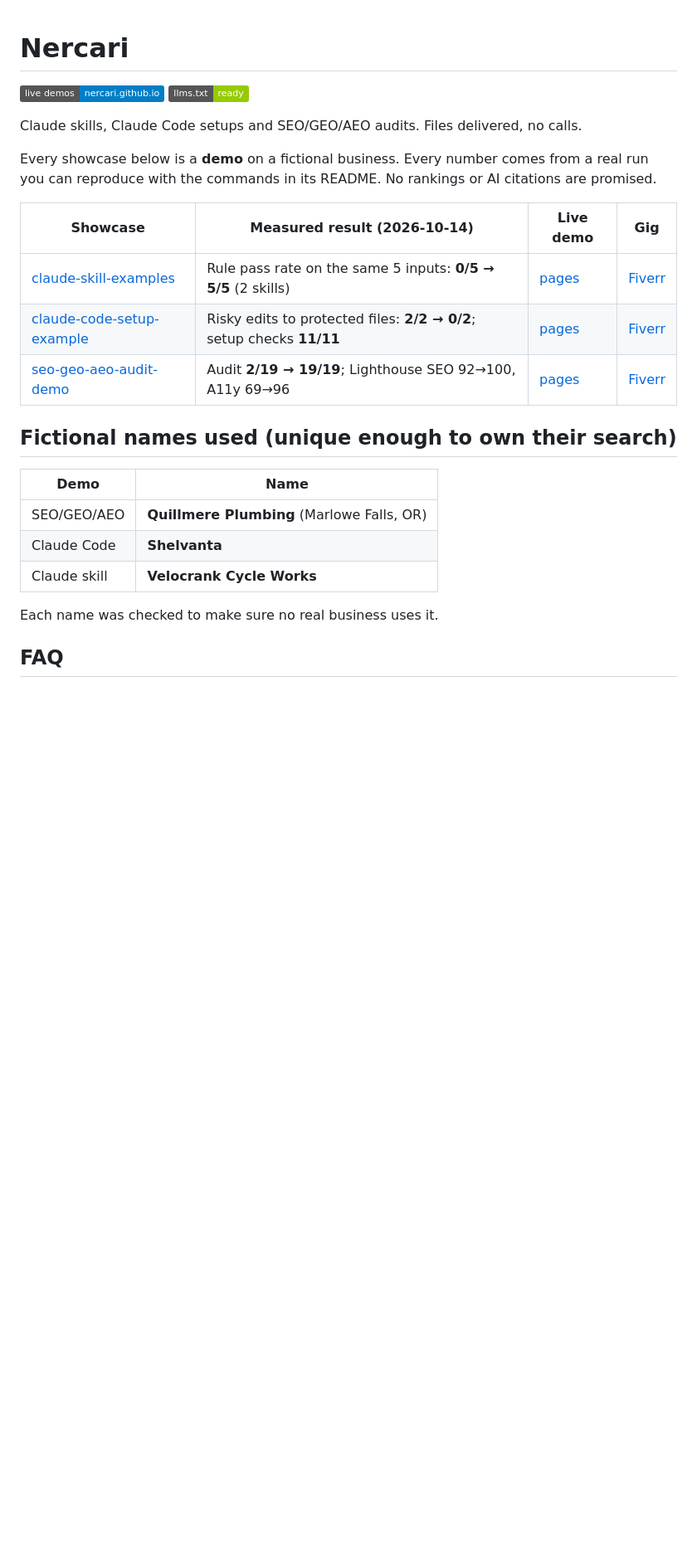
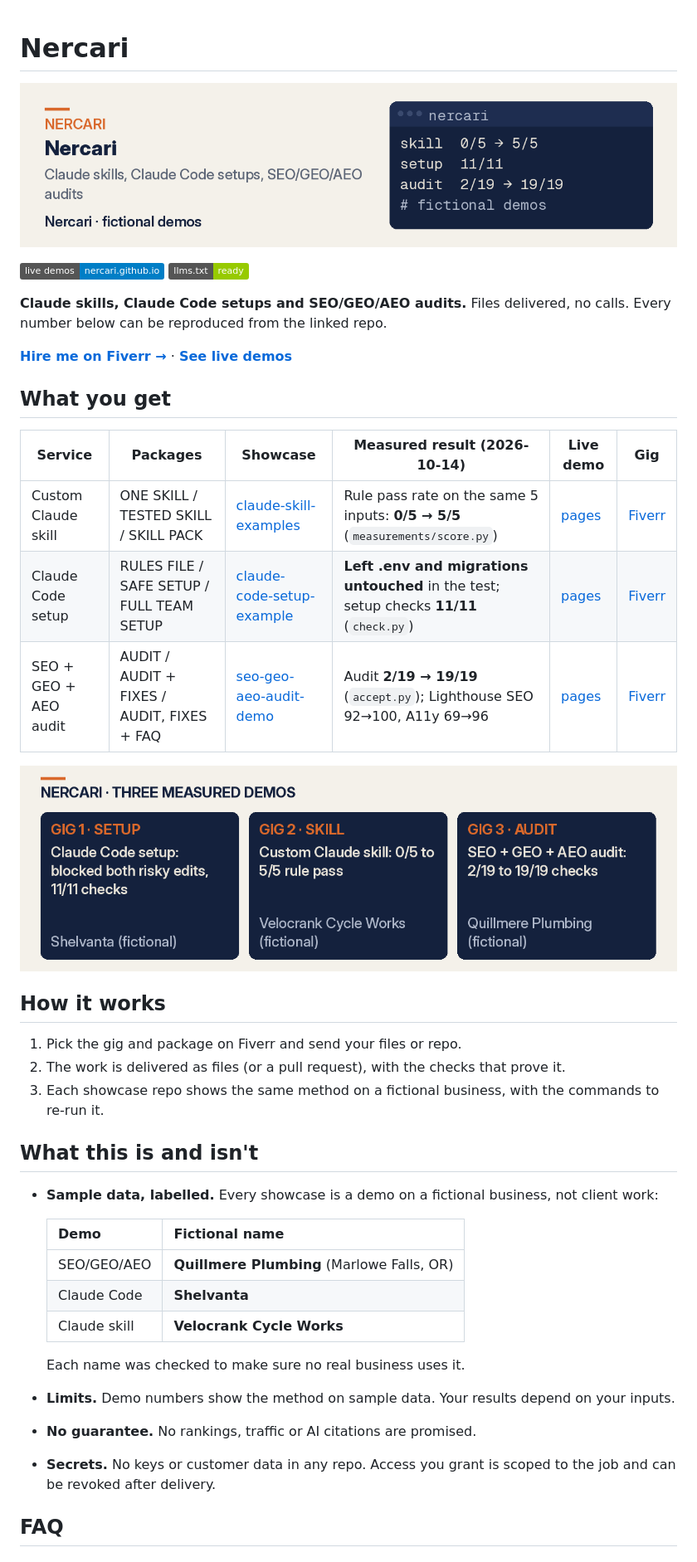
Before and after one commit to Nercari/Nercari, a Markdown page: README.md, the part around the change printed below. Shown: that part at 83% size. GitHub-like rendering; pictures changed too: docs/assets/banner-Nercari.png (added), docs/assets/profile-strip-Nercari.png (added); badges without logos; blank space fills up the shorter version.

Commit message:
Polish README; add banner, result and social images with alt text; Fiverr profile link

```diff
--- a/README.md
+++ b/README.md
@@ -1,26 +1,43 @@
 # Nercari
+
+![README banner for Nercari profile with short benefit line and a panel listing the three measured demo results.](docs/assets/banner-Nercari.png)
 
 [![Live demos](https://img.shields.io/badge/live%20demos-nercari.github.io-blue)](https://nercari.github.io/Nercari/)
 [![llms.txt](https://img.shields.io/badge/llms.txt-ready-green)](./llms.txt)
 
-Claude skills, Claude Code setups and SEO/GEO/AEO audits. Files delivered, no calls.
+**Claude skills, Claude Code setups and SEO/GEO/AEO audits.** Files delivered, no calls. Every number below can be reproduced from the linked repo.
 
-Every showcase below is a **demo** on a fictional business. Every number comes from a real run you can reproduce with the commands in its README. No rankings or AI citations are promised.
+**[Hire me on Fiverr →](https://www.fiverr.com/nercari)** · **[See live demos](https://nercari.github.io/Nercari/)**
 
-| Showcase | Measured result (2026-10-14) | Live demo | Gig |
-|---|---|---|---|
-| [claude-skill-examples](https://github.com/Nercari/claude-skill-examples) | Rule pass rate on the same 5 inputs: **0/5 → 5/5** (2 skills) | [pages](https://nercari.github.io/claude-skill-examples/) | [Fiverr](https://www.fiverr.com/nercari/PLACEHOLDER-claude-skill) |
-| [claude-code-setup-example](https://github.com/Nercari/claude-code-setup-example) | Risky edits to protected files: **2/2 → 0/2**; setup checks **11/11** | [pages](https://nercari.github.io/claude-code-setup-example/) | [Fiverr](https://www.fiverr.com/nercari/PLACEHOLDER-claude-code-setup) |
-| [seo-geo-aeo-audit-demo](https://github.com/Nercari/seo-geo-aeo-audit-demo) | Audit **2/19 → 19/19**; Lighthouse SEO 92→100, A11y 69→96 | [pages](https://nercari.github.io/seo-geo-aeo-audit-demo/) | [Fiverr](https://www.fiverr.com/nercari/PLACEHOLDER-seo-geo-aeo) |
+## What you get
 
-## Fictional names used (unique enough to own their search)
+| Service | Packages | Showcase | Measured result (2026-10-14) | Live demo | Gig |
+|---|---|---|---|---|---|
+| Custom Claude skill | ONE SKILL / TESTED SKILL / SKILL PACK | [claude-skill-examples](https://github.com/Nercari/claude-skill-examples) | Rule pass rate on the same 5 inputs: **0/5 → 5/5** (`measurements/score.py`) | [pages](https://nercari.github.io/claude-skill-examples/) | [Fiverr](https://www.fiverr.com/nercari/PLACEHOLDER-claude-skill) |
+| Claude Code setup | RULES FILE / SAFE SETUP / FULL TEAM SETUP | [claude-code-setup-example](https://github.com/Nercari/claude-code-setup-example) | **Left .env and migrations untouched** in the test; setup checks **11/11** (`check.py`) | [pages](https://nercari.github.io/claude-code-setup-example/) | [Fiverr](https://www.fiverr.com/nercari/PLACEHOLDER-claude-code-setup) |
+| SEO + GEO + AEO audit | AUDIT / AUDIT + FIXES / AUDIT, FIXES + FAQ | [seo-geo-aeo-audit-demo](https://github.com/Nercari/seo-geo-aeo-audit-demo) | Audit **2/19 → 19/19** (`accept.py`); Lighthouse SEO 92→100, A11y 69→96 | [pages](https://nercari.github.io/seo-geo-aeo-audit-demo/) | [Fiverr](https://www.fiverr.com/nercari/PLACEHOLDER-seo-geo-aeo) |
 
-| Demo | Name |
-|---|---|
-| SEO/GEO/AEO | **Quillmere Plumbing** (Marlowe Falls, OR) |
-| Claude Code | **Shelvanta** |
-| Claude skill | **Velocrank Cycle Works** |
+![Profile strip with three cards: Claude Code setup, custom Claude skill, and SEO GEO AEO audit, each with measured result and fictional sample name.](docs/assets/profile-strip-Nercari.png)
 
-Each name was checked to make sure no real business uses it.
+## How it works
+
+1. Pick the gig and package on Fiverr and send your files or repo.
+2. The work is delivered as files (or a pull request), with the checks that prove it.
+3. Each showcase repo shows the same method on a fictional business, with the commands to re-run it.
+
+## What this is and isn't
+
+- **Sample data, labelled.** Every showcase is a demo on a fictional business, not client work:
+
+  | Demo | Fictional name |
+  |---|---|
+  | SEO/GEO/AEO | **Quillmere Plumbing** (Marlowe Falls, OR) |
+  | Claude Code | **Shelvanta** |
+  | Claude skill | **Velocrank Cycle Works** |
+
+  Each name was checked to make sure no real business uses it.
+- **Limits.** Demo numbers show the method on sample data. Your results depend on your inputs.
+- **No guarantee.** No rankings, traffic or AI citations are promised.
+- **Secrets.** No keys or customer data in any repo. Access you grant is scoped to the job and can be revoked after delivery.
 
 ## FAQ
```
Also changed, not shown: other parts of README.md (+5 -4 lines), docs/assets/social-Nercari.png (added).
